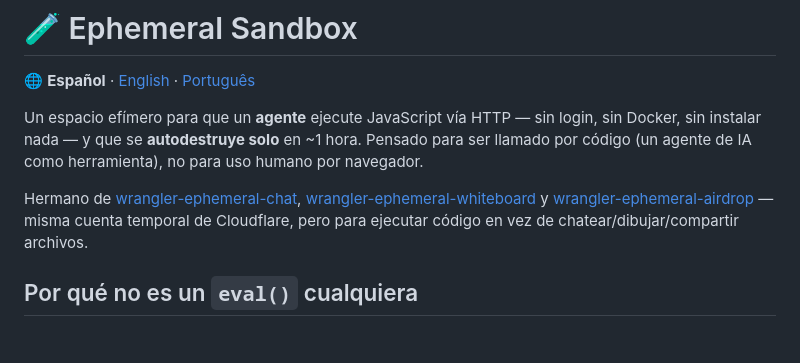
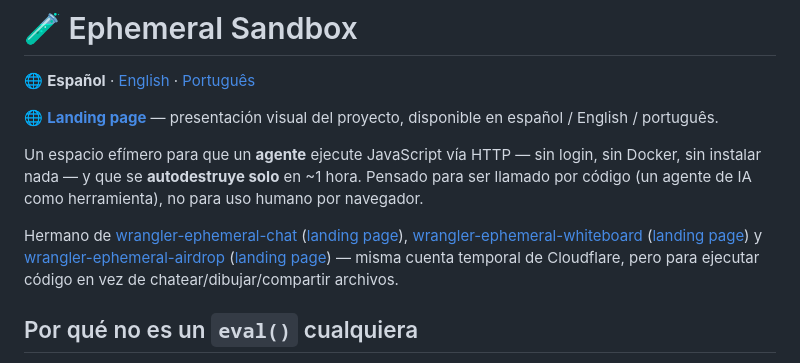
Before and after one commit to MauricioPerera/wrangler-ephemeral-sandbox, a Markdown page: README.md, the part around the change. GitHub-like rendering; blank space fills up the shorter version.

```diff
--- a/README.md
+++ b/README.md
@@ -2,9 +2,11 @@
 
 🌐 **Español** · [English](./README.en.md) · [Português](./README.pt.md)
 
+🌐 **[Landing page](https://mauricioperera.github.io/wrangler-ephemeral-sandbox/)** — presentación visual del proyecto, disponible en español / English / português.
+
 Un espacio efímero para que un **agente** ejecute JavaScript vía HTTP — sin login, sin Docker, sin instalar nada — y que se **autodestruye solo** en ~1 hora. Pensado para ser llamado por código (un agente de IA como herramienta), no para uso humano por navegador.
 
-Hermano de [wrangler-ephemeral-chat](https://github.com/MauricioPerera/wrangler-ephemeral-chat), [wrangler-ephemeral-whiteboard](https://github.com/MauricioPerera/wrangler-ephemeral-whiteboard) y [wrangler-ephemeral-airdrop](https://github.com/MauricioPerera/wrangler-ephemeral-airdrop) — misma cuenta temporal de Cloudflare, pero para ejecutar código en vez de chatear/dibujar/compartir archivos.
+Hermano de [wrangler-ephemeral-chat](https://github.com/MauricioPerera/wrangler-ephemeral-chat) ([landing page](https://mauricioperera.github.io/wrangler-ephemeral-chat/)), [wrangler-ephemeral-whiteboard](https://github.com/MauricioPerera/wrangler-ephemeral-whiteboard) ([landing page](https://mauricioperera.github.io/wrangler-ephemeral-whiteboard/)) y [wrangler-ephemeral-airdrop](https://github.com/MauricioPerera/wrangler-ephemeral-airdrop) ([landing page](https://mauricioperera.github.io/wrangler-ephemeral-airdrop/)) — misma cuenta temporal de Cloudflare, pero para ejecutar código en vez de chatear/dibujar/compartir archivos.
 
 ## Por qué no es un `eval()` cualquiera
 
```
Also changed, not shown: README.en.md (+3 -1 lines), README.pt.md (+3 -1 lines).
